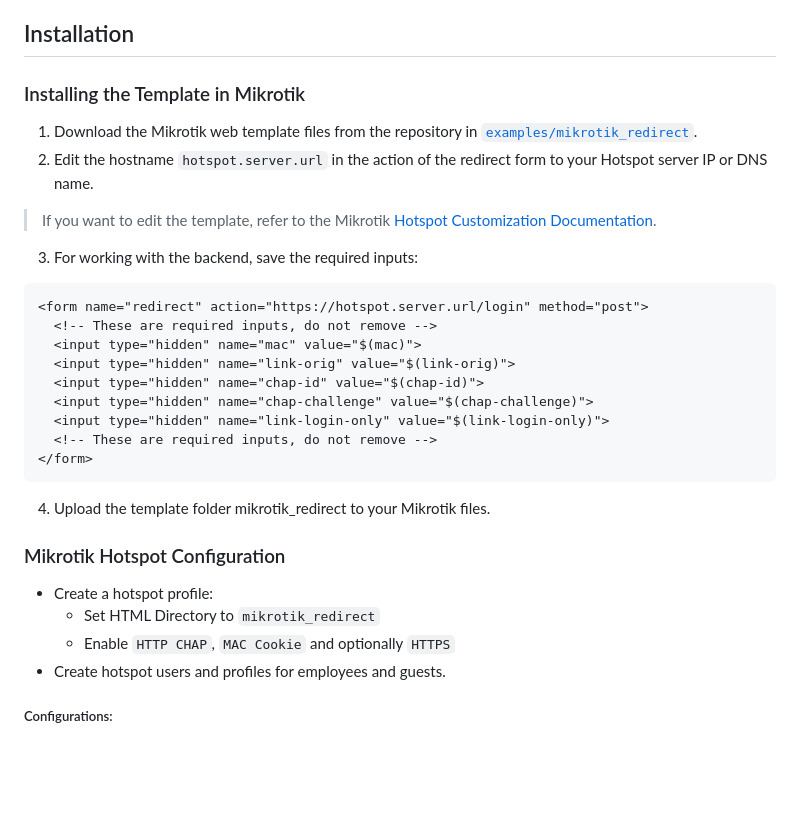
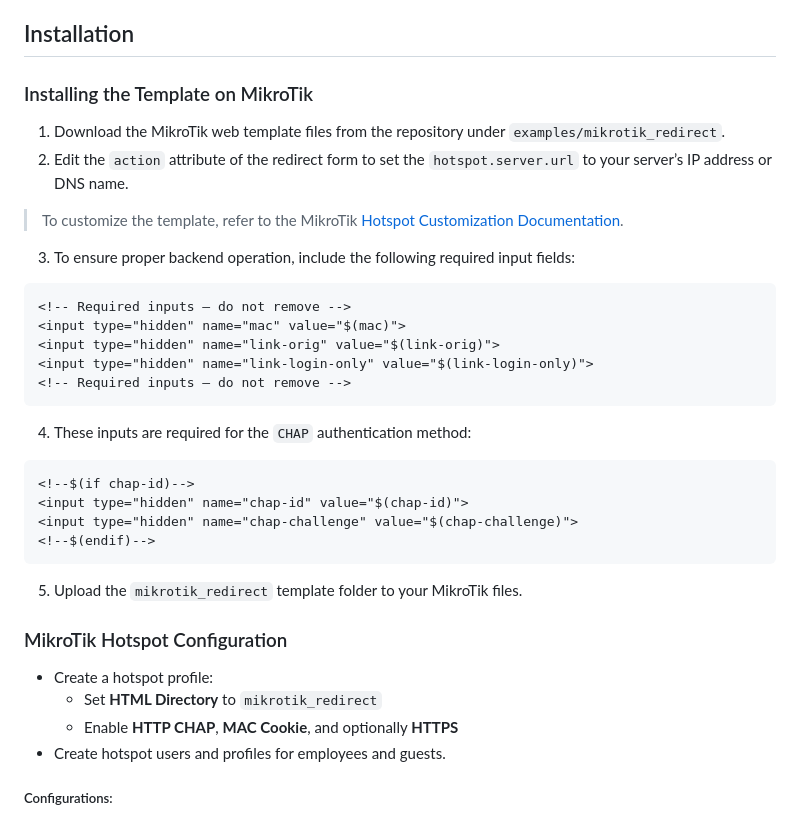
Before and after one commit to XpycTee/Hotspot, a Markdown page: README.md, the part around the change. Rendered like a GitHub page; blank space fills up the shorter version.

Commit message:
update: readme

````diff
--- a/README.md
+++ b/README.md
@@ -7,31 +7,35 @@ This project provides a backend hotspot web application deployed in a Docker con
 
 ## Installation
 
-### Installing the Template in Mikrotik
-1. Download the Mikrotik web template files from the repository in [`examples/mikrotik_redirect`](https://github.com/XpycTee/Hotspot/blob/cdfc4c14862651df4f07a8365618853ffe728508/examples/mikrotik_redirect.zip).
-2. Edit the hostname `hotspot.server.url` in the action of the redirect form to your Hotspot server IP or DNS name.
+### Installing the Template on MikroTik
+1. Download the MikroTik web template files from the repository under `examples/mikrotik_redirect`.
+2. Edit the `action` attribute of the redirect form to set the `hotspot.server.url` to your server’s IP address or DNS name.
 
-> If you want to edit the template, refer to the Mikrotik [Hotspot Customization Documentation](https://help.mikrotik.com/docs/display/ROS/Hotspot+customisation).
+> To customize the template, refer to the MikroTik [Hotspot Customization Documentation](https://help.mikrotik.com/docs/display/ROS/Hotspot+customisation).
 
-3. For working with the backend, save the required inputs:
+3. To ensure proper backend operation, include the following required input fields:
 ```html
-<form name="redirect" action="https://hotspot.server.url/login" method="post">
-  <!-- These are required inputs, do not remove -->
-  <input type="hidden" name="mac" value="$(mac)">
-  <input type="hidden" name="link-orig" value="$(link-orig)">
-  <input type="hidden" name="chap-id" value="$(chap-id)">
-  <input type="hidden" name="chap-challenge" value="$(chap-challenge)">
-  <input type="hidden" name="link-login-only" value="$(link-login-only)">
-  <!-- These are required inputs, do not remove -->
-</form>
+<!-- Required inputs – do not remove -->
+<input type="hidden" name="mac" value="$(mac)">
+<input type="hidden" name="link-orig" value="$(link-orig)">
+<input type="hidden" name="link-login-only" value="$(link-login-only)">
+<!-- Required inputs – do not remove -->
 ```
 
-4. Upload the template folder mikrotik_redirect to your Mikrotik files.
+4. These inputs are required for the `CHAP` authentication method:
+```html
+<!--$(if chap-id)-->
+<input type="hidden" name="chap-id" value="$(chap-id)">
+<input type="hidden" name="chap-challenge" value="$(chap-challenge)">
+<!--$(endif)-->
+```
 
-### Mikrotik Hotspot Configuration
+5. Upload the `mikrotik_redirect` template folder to your MikroTik files.
+
+### MikroTik Hotspot Configuration
 - Create a hotspot profile:
-   - Set HTML Directory to `mikrotik_redirect`
-   - Enable `HTTP CHAP`, `MAC Cookie` and optionally `HTTPS`
+  - Set **HTML Directory** to `mikrotik_redirect`
+  - Enable **HTTP CHAP**, **MAC Cookie**, and optionally **HTTPS**
 - Create hotspot users and profiles for employees and guests.
 
 ##### Configurations:
````
